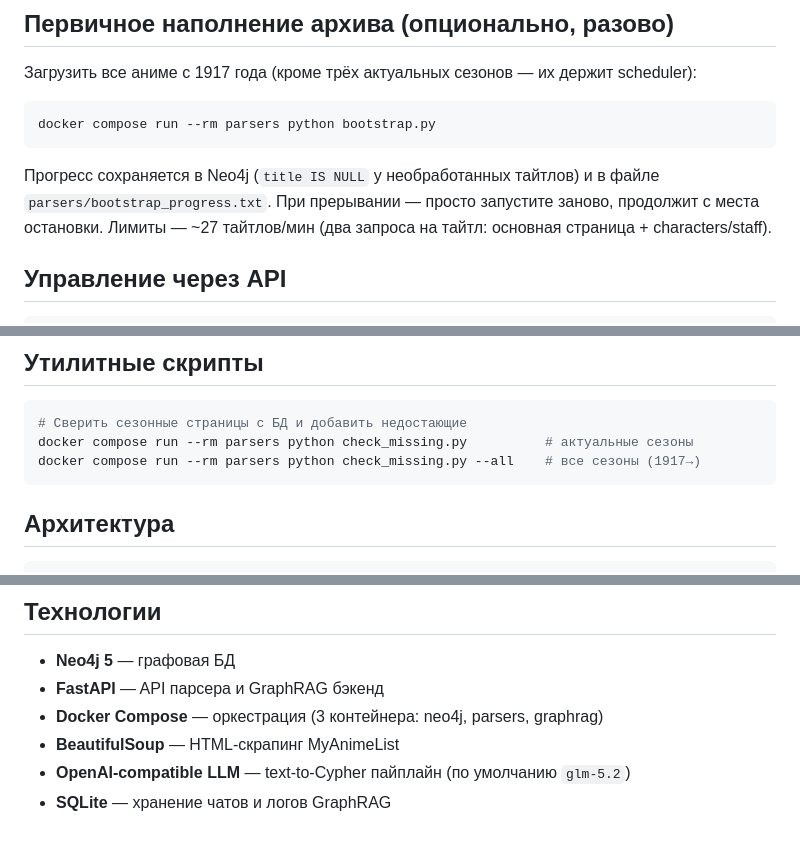
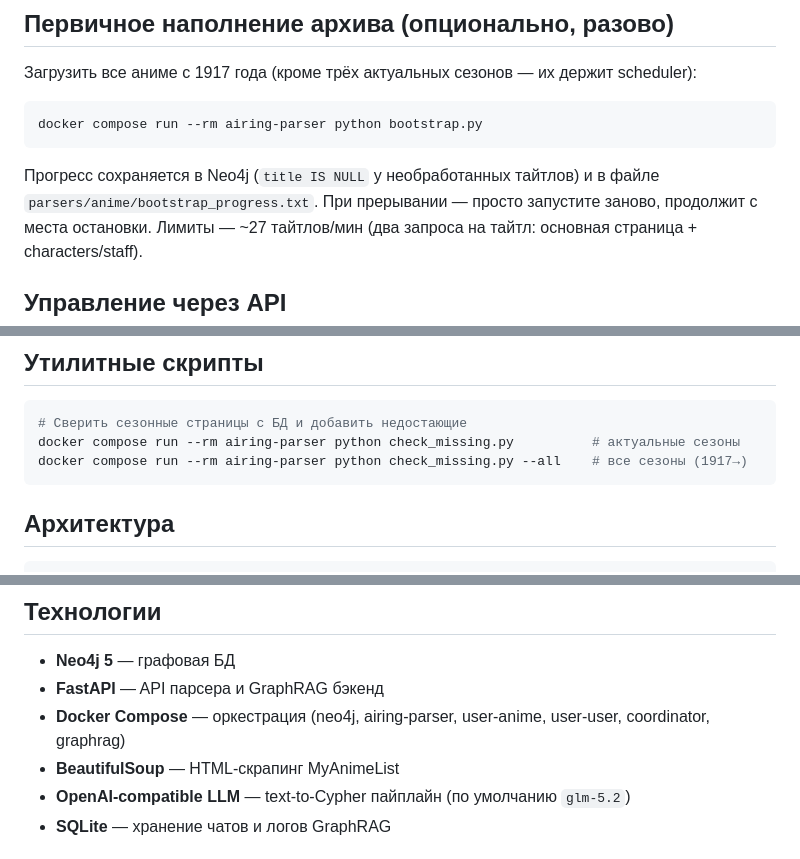
Before and after one commit to Golden-dreamer/animeGraphRAG, a Markdown page: README.ru.md, 3 parts joined by grey strips. Drawn GitHub-style.

````diff
--- a/README.ru.md
+++ b/README.ru.md
@@ -64,11 +64,11 @@ Scheduler запускается автоматически. По умолчан
 scheduler):
 
 ```bash
-docker compose run --rm parsers python bootstrap.py
+docker compose run --rm airing-parser python bootstrap.py
 ```
 
 Прогресс сохраняется в Neo4j (`title IS NULL` у необработанных тайтлов)
-и в файле `parsers/bootstrap_progress.txt`. При прерывании — просто
+и в файле `parsers/anime/bootstrap_progress.txt`. При прерывании — просто
 запустите заново, продолжит с места остановки. Лимиты — ~27 тайтлов/мин
 (два запроса на тайтл: основная страница + characters/staff).
 
@@ -99,8 +99,8 @@ curl -X PUT http://localhost:8567/schedule \
 
 ```bash
 # Сверить сезонные страницы с БД и добавить недостающие
-docker compose run --rm parsers python check_missing.py          # актуальные сезоны
-docker compose run --rm parsers python check_missing.py --all    # все сезоны (1917→)
+docker compose run --rm airing-parser python check_missing.py          # актуальные сезоны
+docker compose run --rm airing-parser python check_missing.py --all    # все сезоны (1917→)
 ```
 
 ## Архитектура
@@ -142,7 +142,7 @@ parsers/                                      backend/
 
 - **Neo4j 5** — графовая БД
 - **FastAPI** — API парсера и GraphRAG бэкенд
-- **Docker Compose** — оркестрация (3 контейнера: neo4j, parsers, graphrag)
+- **Docker Compose** — оркестрация (neo4j, airing-parser, user-anime, user-user, coordinator, graphrag)
 - **BeautifulSoup** — HTML-скрапинг MyAnimeList
 - **OpenAI-compatible LLM** — text-to-Cypher пайплайн (по умолчанию `glm-5.2`)
 - **SQLite** — хранение чатов и логов GraphRAG
````
Also changed, not shown: README.md (+5 -5 lines), docs/en/README.md (added, +19 -0 lines).
